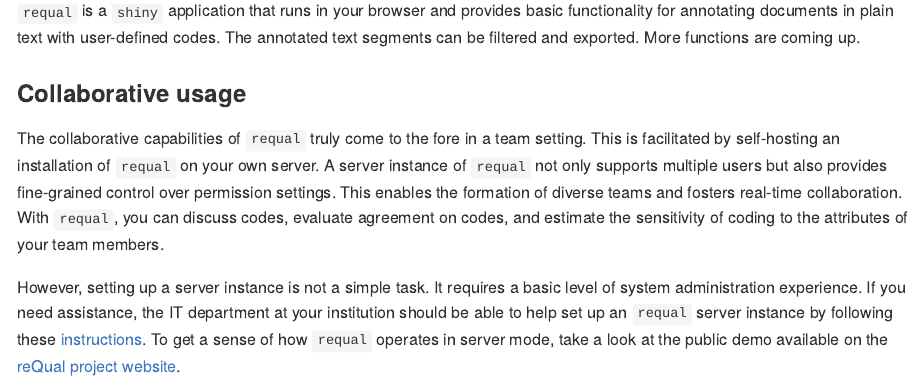
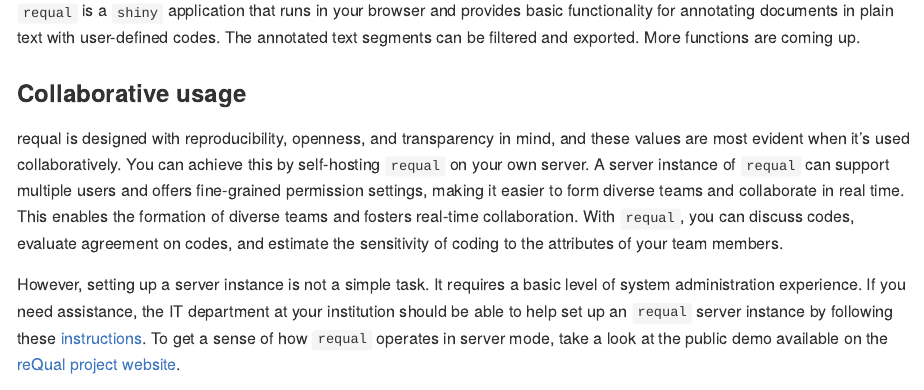
Before and after one commit to RE-QDA/requal, an R Markdown document (README.Rmd): the page in a window 1100 px wide, from 1110 px down. The pictures show the output file README.md that the author committed with the source, drawn offline in the style of GitHub; badge pictures from the web are left out.

Commit message:
update readme

```diff
--- a/README.Rmd
+++ b/README.Rmd
@@ -68,7 +68,7 @@
 
 ### Collaborative usage
 
-The collaborative capabilities of `requal` truly come to the fore in a team setting. This is facilitated by self-hosting an installation of `requal` on your own server. A server instance of `requal` not only supports multiple users but also provides fine-grained control over permission settings. This enables the formation of diverse teams and fosters real-time collaboration. With `requal`, you can discuss codes, evaluate agreement on codes, and estimate the sensitivity of coding to the attributes of your team members.
+requal is designed with reproducibility, openness, and transparency in mind, and these values are most evident when it's used collaboratively. You can achieve this by self-hosting `requal` on your own server. A server instance of `requal` can support multiple users and offers fine-grained permission settings, making it easier to form diverse teams and collaborate in real time.  This enables the formation of diverse teams and fosters real-time collaboration. With `requal`, you can discuss codes, evaluate agreement on codes, and estimate the sensitivity of coding to the attributes of your team members.
 
 However, setting up a server instance is not a simple task. It requires a basic level of system administration experience. If you need assistance, the IT department at your institution should be able to help set up an `requal` server instance by following these [instructions](https://github.com/RE-QDA/requal/wiki/Server-setup). To get a sense of how `requal` operates in server mode, take a look at the public demo available on the [reQual project website](https://requal.fsv.cuni.cz/).
 
```
Also changed, not shown: README.md.
